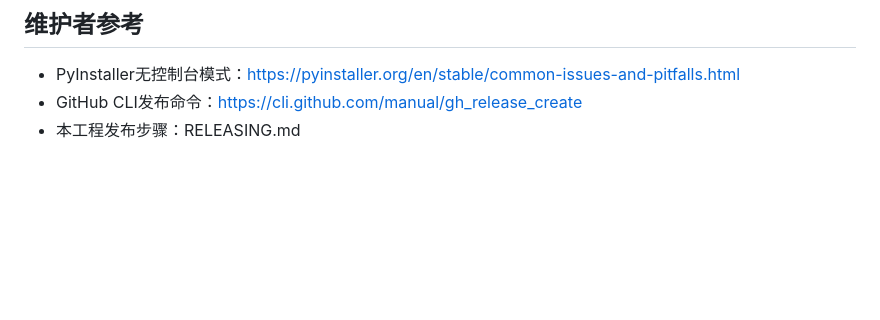
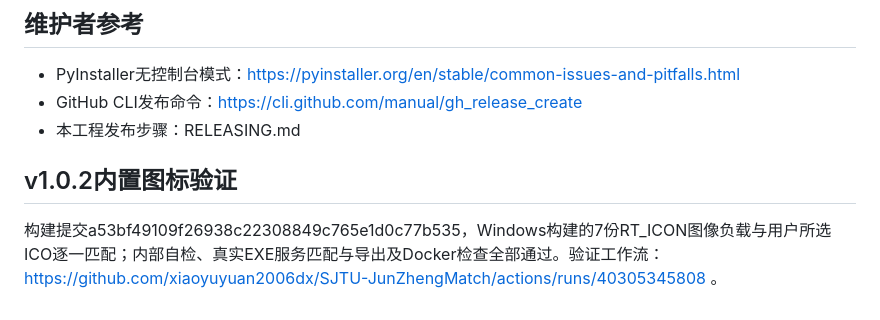
Before and after one commit to xiaoyuyuan2006dx/SJTU-JunZhengMatch, a Markdown page: REVIEW.md, the part around the change. Rendered like a GitHub page; blank space fills up the shorter version.

```diff
--- a/REVIEW.md
+++ b/REVIEW.md
@@ -38,3 +38,7 @@ GitHub授权恢复后，源码已提交。首次Windows构建通过内部自检
 - PyInstaller无控制台模式：https://pyinstaller.org/en/stable/common-issues-and-pitfalls.html
 - GitHub CLI发布命令：https://cli.github.com/manual/gh_release_create
 - 本工程发布步骤：RELEASING.md
+
+## v1.0.2内置图标验证
+
+构建提交a53bf49109f26938c22308849c765e1d0c77b535，Windows构建的7份RT_ICON图像负载与用户所选ICO逐一匹配；内部自检、真实EXE服务匹配与导出及Docker检查全部通过。验证工作流：https://github.com/xiaoyuyuan2006dx/SJTU-JunZhengMatch/actions/runs/40305345808 。
```
Also changed, not shown: README.md (+3 -1 lines), RELEASING.md (+4 -4 lines).
